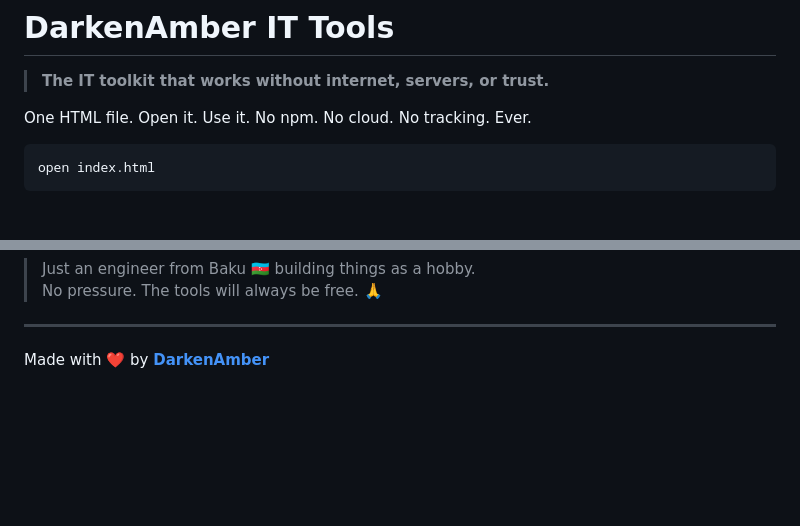
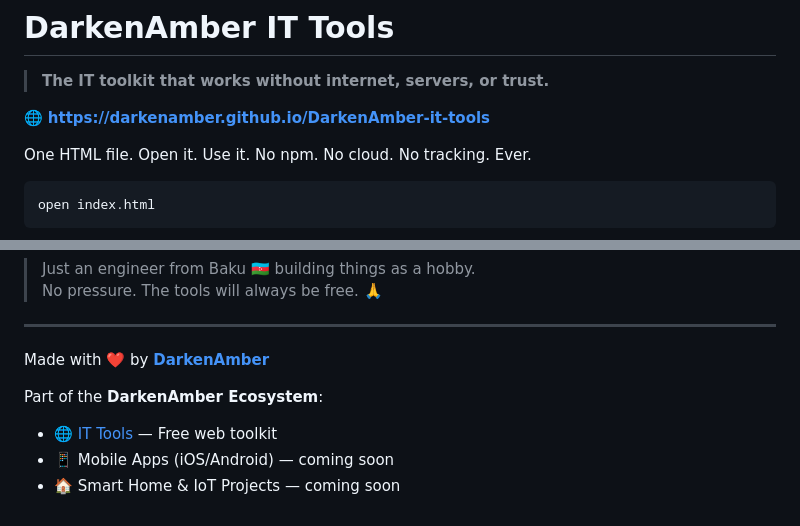
Before and after one commit to DarkenAmber/DarkenAmber-it-tools, a Markdown page: README.md, 2 parts joined by grey strips. Drawn GitHub-style; blank space fills up the shorter version.

```diff
--- a/README.md
+++ b/README.md
@@ -1,6 +1,8 @@
 # DarkenAmber IT Tools
 
 > **The IT toolkit that works without internet, servers, or trust.**
+
+🌐 **[https://darkenamber.github.io/DarkenAmber-it-tools](https://darkenamber.github.io/DarkenAmber-it-tools)**
 
 One HTML file. Open it. Use it. No npm. No cloud. No tracking. Ever.
 
@@ -189,3 +191,8 @@ If it saved you time, consider supporting:
 ---
 
 Made with ❤️ by **[DarkenAmber](https://github.com/DarkenAmber)**
+
+Part of the **DarkenAmber Ecosystem**:
+- 🌐 [IT Tools](https://darkenamber.github.io/DarkenAmber-it-tools) — Free web toolkit
+- 📱 Mobile Apps (iOS/Android) — coming soon
+- 🏠 Smart Home & IoT Projects — coming soon
```
Also changed, not shown: other parts of README.md (+1 -1 lines).
